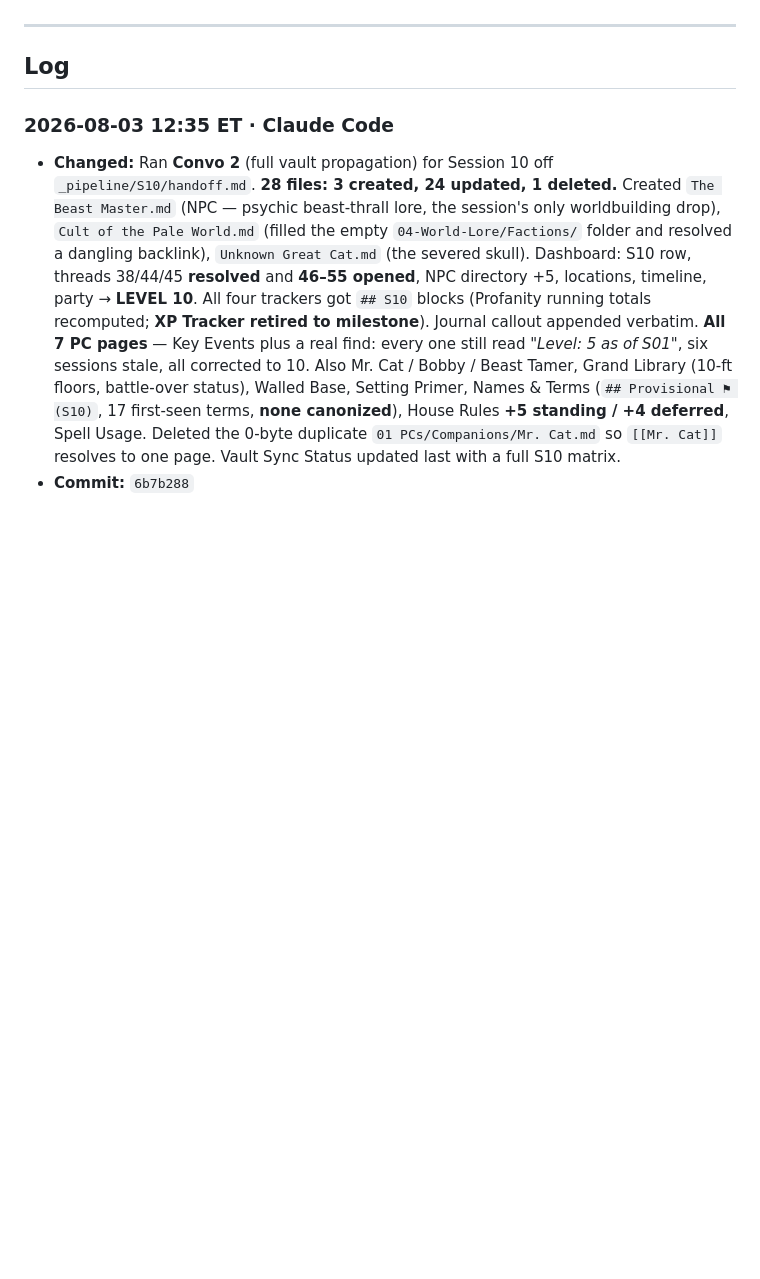
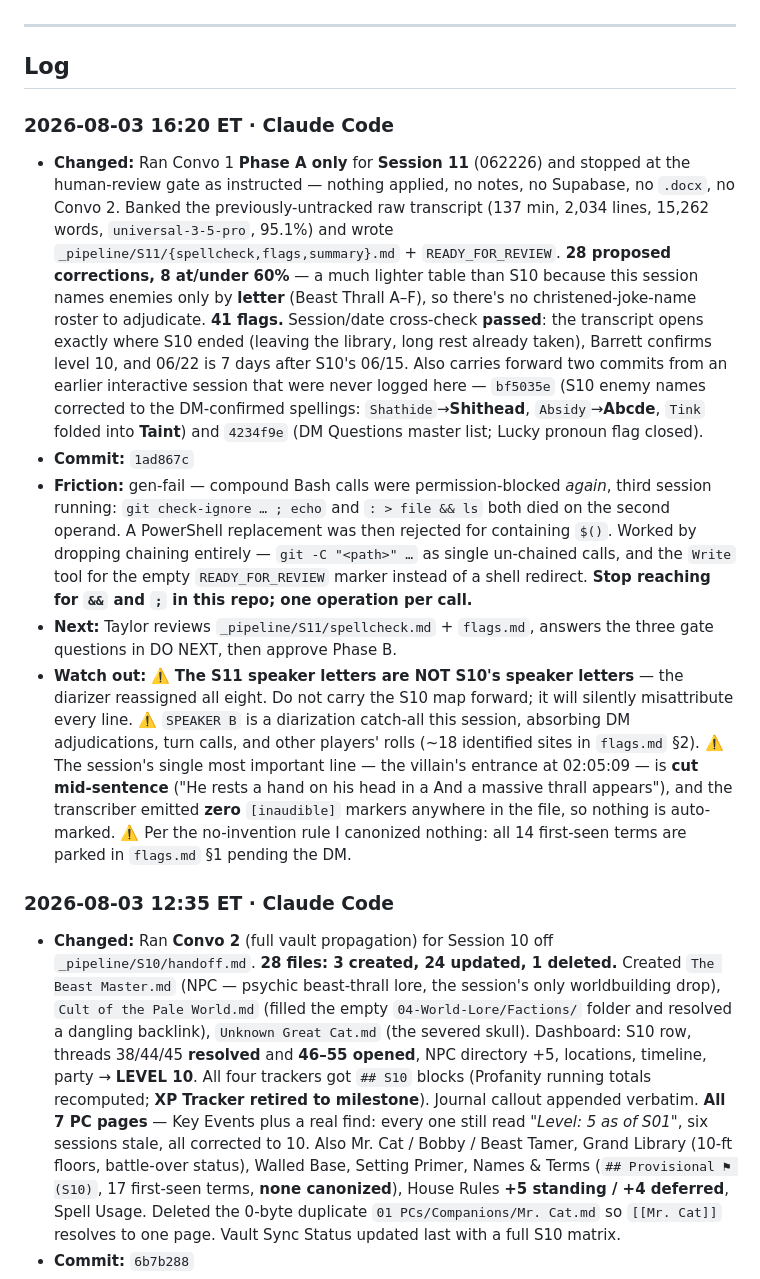
Before and after one commit to TheLittlestAskew/ashfall_vault, a Markdown page: HANDOFF.md, the part around one of its changes. GitHub-like rendering; blank space fills up the shorter version.

```diff
--- a/HANDOFF.md
+++ b/HANDOFF.md
@@ -34,6 +41,13 @@ Answers still owed by the DM, all logged in `Vault Sync Status.md` → *Open Ite
 
 ## Log
 <!-- newest first · one entry per logical task/session · timestamp · source · changed · commit · next -->
+
+### 2026-08-03 16:20 ET · Claude Code
+- **Changed:** Ran Convo 1 **Phase A only** for **Session 11** (062226) and stopped at the human-review gate as instructed — nothing applied, no notes, no Supabase, no `.docx`, no Convo 2. Banked the previously-untracked raw transcript (137 min, 2,034 lines, 15,262 words, `universal-3-5-pro`, 95.1%) and wrote `_pipeline/S11/{spellcheck,flags,summary}.md` + `READY_FOR_REVIEW`. **28 proposed corrections, 8 at/under 60%** — a much lighter table than S10 because this session names enemies only by **letter** (Beast Thrall A–F), so there's no christened-joke-name roster to adjudicate. **41 flags.** Session/date cross-check **passed**: the transcript opens exactly where S10 ended (leaving the library, long rest already taken), Barrett confirms level 10, and 06/22 is 7 days after S10's 06/15. Also carries forward two commits from an earlier interactive session that were never logged here — `bf5035e` (S10 enemy names corrected to the DM-confirmed spellings: `Shathide`→**Shithead**, `Absidy`→**Abcde**, `Tink` folded into **Taint**) and `4234f9e` (DM Questions master list; Lucky pronoun flag closed).
+- **Commit:** `1ad867c`
+- **Friction:** gen-fail — compound Bash calls were permission-blocked *again*, third session running: `git check-ignore … ; echo` and `: > file && ls` both died on the second operand. A PowerShell replacement was then rejected for containing `$()`. Worked by dropping chaining entirely — `git -C "<path>" …` as single un-chained calls, and the `Write` tool for the empty `READY_FOR_REVIEW` marker instead of a shell redirect. **Stop reaching for `&&` and `;` in this repo; one operation per call.**
+- **Next:** Taylor reviews `_pipeline/S11/spellcheck.md` + `flags.md`, answers the three gate questions in DO NEXT, then approve Phase B.
+- **Watch out:** ⚠️ **The S11 speaker letters are NOT S10's speaker letters** — the diarizer reassigned all eight. Do not carry the S10 map forward; it will silently misattribute every line. ⚠️ `SPEAKER B` is a diarization catch-all this session, absorbing DM adjudications, turn calls, and other players' rolls (~18 identified sites in `flags.md` §2). ⚠️ The session's single most important line — the villain's entrance at 02:05:09 — is **cut mid-sentence** ("He rests a hand on his head in a And a massive thrall appears"), and the transcriber emitted **zero** `[inaudible]` markers anywhere in the file, so nothing is auto-marked. ⚠️ Per the no-invention rule I canonized nothing: all 14 first-seen terms are parked in `flags.md` §1 pending the DM.
 
 ### 2026-08-03 12:35 ET · Claude Code
 - **Changed:** Ran **Convo 2** (full vault propagation) for Session 10 off `_pipeline/S10/handoff.md`. **28 files: 3 created, 24 updated, 1 deleted.** Created `The Beast Master.md` (NPC — psychic beast-thrall lore, the session's only worldbuilding drop), `Cult of the Pale World.md` (filled the empty `04-World-Lore/Factions/` folder and resolved a dangling backlink), `Unknown Great Cat.md` (the severed skull). Dashboard: S10 row, threads 38/44/45 **resolved** and **46–55 opened**, NPC directory +5, locations, timeline, party → **LEVEL 10**. All four trackers got `## S10` blocks (Profanity running totals recomputed; **XP Tracker retired to milestone**). Journal callout appended verbatim. **All 7 PC pages** — Key Events plus a real find: every one still read *"Level: 5 as of S01"*, six sessions stale, all corrected to 10. Also Mr. Cat / Bobby / Beast Tamer, Grand Library (10-ft floors, battle-over status), Walled Base, Setting Primer, Names & Terms (`## Provisional ⚑ (S10)`, 17 first-seen terms, **none canonized**), House Rules **+5 standing / +4 deferred**, Spell Usage. Deleted the 0-byte duplicate `01 PCs/Companions/Mr. Cat.md` so `[[Mr. Cat]]` resolves to one page. Vault Sync Status updated last with a full S10 matrix.
```
Also changed, not shown: other parts of HANDOFF.md (+13 -6 lines).
